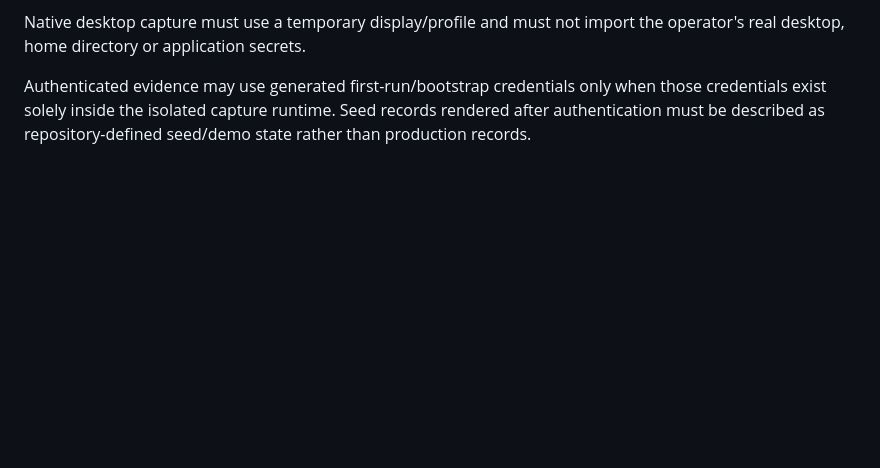
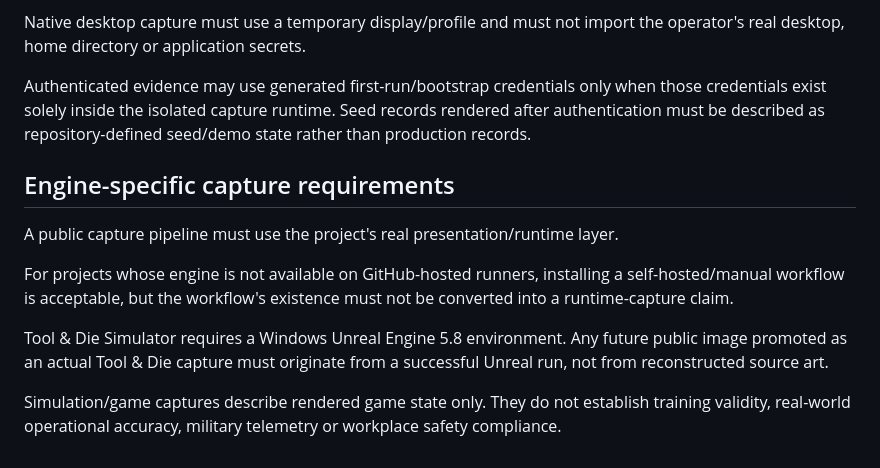
Before and after one commit to DPN-Technology/.github, a Markdown page: command-center/PUBLIC_DATA_POLICY.md, the part around the change. Rendered like a GitHub page; blank space fills up the shorter version.

Commit message:
docs: define engine-specific evidence boundaries

```diff
--- a/command-center/PUBLIC_DATA_POLICY.md
+++ b/command-center/PUBLIC_DATA_POLICY.md
@@ -155,3 +155,14 @@ A discovered capture workflow/harness is automation evidence only. The Command C
 Native desktop capture must use a temporary display/profile and must not import the operator's real desktop, home directory or application secrets.
 
 Authenticated evidence may use generated first-run/bootstrap credentials only when those credentials exist solely inside the isolated capture runtime. Seed records rendered after authentication must be described as repository-defined seed/demo state rather than production records.
+
+
+## Engine-specific capture requirements
+
+A public capture pipeline must use the project's real presentation/runtime layer.
+
+For projects whose engine is not available on GitHub-hosted runners, installing a self-hosted/manual workflow is acceptable, but the workflow's existence must not be converted into a runtime-capture claim.
+
+Tool & Die Simulator requires a Windows Unreal Engine 5.8 environment. Any future public image promoted as an actual Tool & Die capture must originate from a successful Unreal run, not from reconstructed source art.
+
+Simulation/game captures describe rendered game state only. They do not establish training validity, real-world operational accuracy, military telemetry or workplace safety compliance.
```
